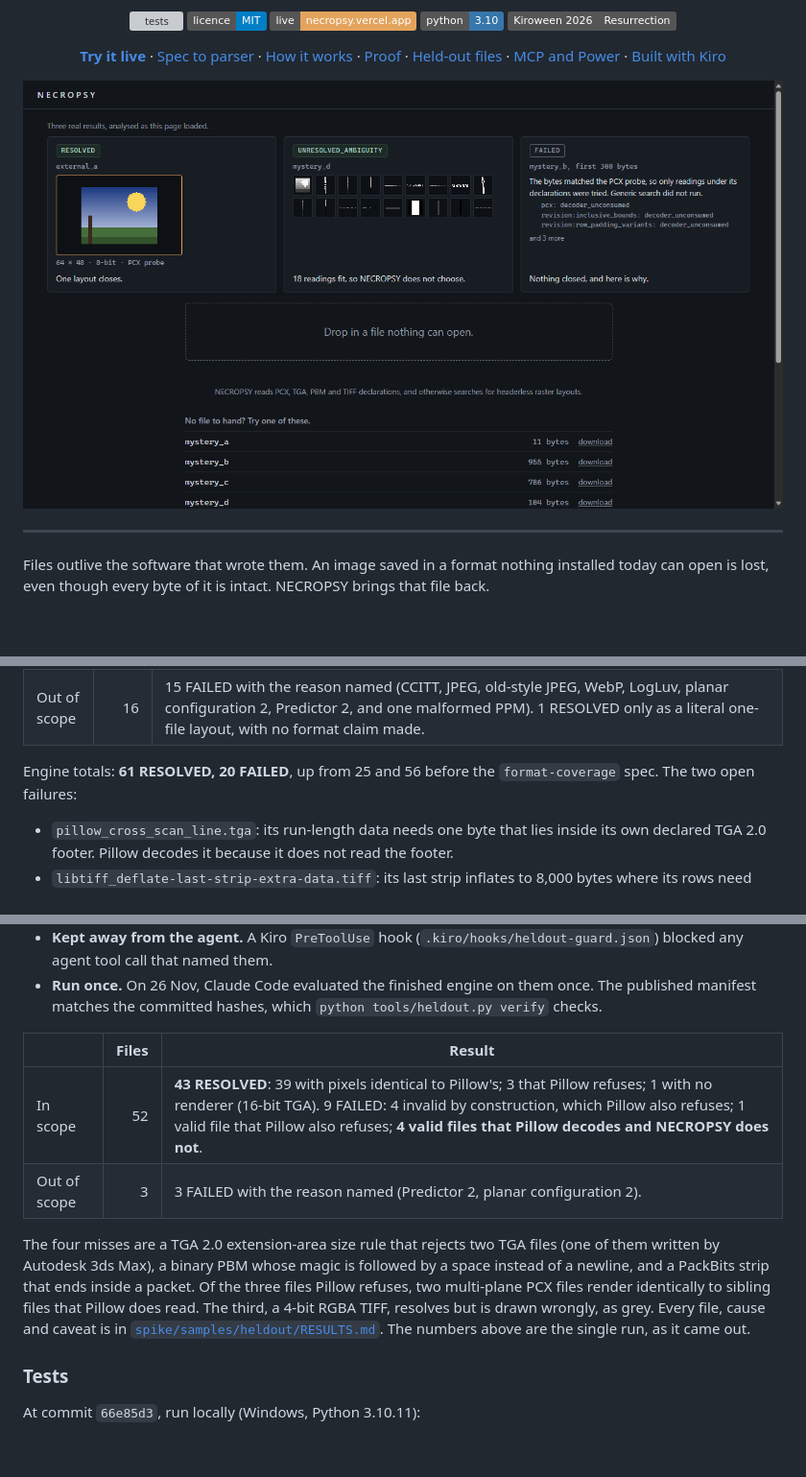
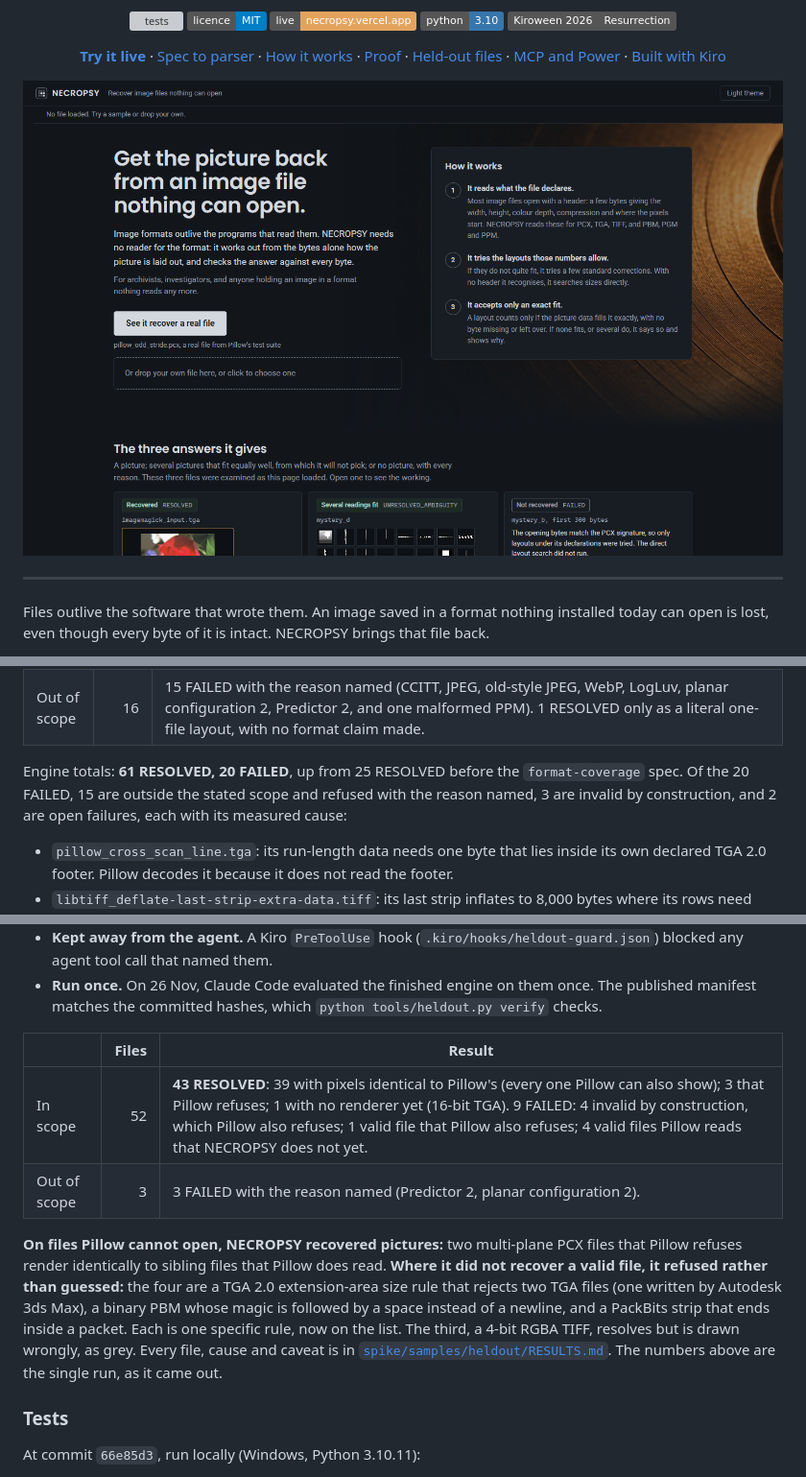
Before and after one commit to RAK2315/necropsy, a Markdown page: README.md, 3 parts joined by grey strips. Shown at 96% size. GitHub-like rendering; pictures changed too: docs/images/landing.png (added); badges without logos; blank space fills up the shorter version; grey boxes are pictures that could not be loaded.

Commit message:
README hero from the live site; results framed by what works first, every figure unchanged; invalid-file note in the real-corpus README
Co-Authored-By: Claude Opus 5.5 <noreply@anthropic.com>

```diff
--- a/README.md
+++ b/README.md
@@ -29,7 +29,7 @@
 </p>
 
 <p align="center">
-  <img src="docs/acceptance/outcome_strip.png" width="900" alt="The NECROPSY start page on the live site: three real results analysed as the page loads, RESOLVED with a recovered image, UNRESOLVED_AMBIGUITY with 18 readings, and FAILED with the reason">
+  <img src="docs/images/landing.png" width="900" alt="The NECROPSY landing page on the live site: the headline, the button that recovers a real PCX file, how it works in three steps, and the three answers it gives, each examined live as the page loads">
 </p>
 
 ---
@@ -191,7 +191,7 @@ For each ambiguous file, the true layout is among the closing candidates. Files
 | In scope | 65 | **54 RESOLVED with decoded pixels identical to Pillow's** (5 of them after Pillow's WhiteIsZero inversion). 3 RESOLVED where only 16-bit or 12-bit scaling differs: the engine shows `v × 255 // maxval`, Pillow rounds or clips. 1 RESOLVED with alpha not compared (`pillow_rgb32rle.tga` declares no alpha; Pillow reports 255). 1 RESOLVED with a recorded mismatch (`pillow_rgba16.tga`: 2 of 8 bytes, because Pillow reads bit 15 as alpha). 1 RESOLVED that is invalid by construction and that Pillow refuses (`goimage_invalid-palette-ref.tiff`, below). 3 FAILED that are invalid by construction. 2 FAILED that Pillow decodes, listed as open failures with their measured reason. |
 | Out of scope | 16 | 15 FAILED with the reason named (CCITT, JPEG, old-style JPEG, WebP, LogLuv, planar configuration 2, Predictor 2, and one malformed PPM). 1 RESOLVED only as a literal one-file layout, with no format claim made. |
 
-Engine totals: **61 RESOLVED, 20 FAILED**, up from 25 and 56 before the `format-coverage` spec. The two open failures:
+Engine totals: **61 RESOLVED, 20 FAILED**, up from 25 RESOLVED before the `format-coverage` spec. Of the 20 FAILED, 15 are outside the stated scope and refused with the reason named, 3 are invalid by construction, and 2 are open failures, each with its measured cause:
 
 - `pillow_cross_scan_line.tga`: its run-length data needs one byte that lies inside its own declared TGA 2.0 footer. Pillow decodes it because it does not read the footer.
 - `libtiff_deflate-last-strip-extra-data.tiff`: its last strip inflates to 8,000 bytes where its rows need 2,000. Its upstream name, `deflate-last-strip-extra-data`, says as much. Principle call 2 does not accept a strip that decodes to more than its rows.
@@ -222,10 +222,10 @@ The `format-coverage` work (PNM P1 to P6, TGA run-length, multi-plane PCX, multi
 
 | | Files | Result |
 |---|---:|---|
-| In scope | 52 | **43 RESOLVED**: 39 with pixels identical to Pillow's; 3 that Pillow refuses; 1 with no renderer (16-bit TGA). 9 FAILED: 4 invalid by construction, which Pillow also refuses; 1 valid file that Pillow also refuses; **4 valid files that Pillow decodes and NECROPSY does not**. |
+| In scope | 52 | **43 RESOLVED**: 39 with pixels identical to Pillow's (every one Pillow can also show); 3 that Pillow refuses; 1 with no renderer yet (16-bit TGA). 9 FAILED: 4 invalid by construction, which Pillow also refuses; 1 valid file that Pillow also refuses; 4 valid files Pillow reads that NECROPSY does not yet. |
 | Out of scope | 3 | 3 FAILED with the reason named (Predictor 2, planar configuration 2). |
 
-The four misses are a TGA 2.0 extension-area size rule that rejects two TGA files (one of them written by Autodesk 3ds Max), a binary PBM whose magic is followed by a space instead of a newline, and a PackBits strip that ends inside a packet. Of the three files Pillow refuses, two multi-plane PCX files render identically to sibling files that Pillow does read. The third, a 4-bit RGBA TIFF, resolves but is drawn wrongly, as grey. Every file, cause and caveat is in [`spike/samples/heldout/RESULTS.md`](spike/samples/heldout/RESULTS.md). The numbers above are the single run, as it came out.
+**On files Pillow cannot open, NECROPSY recovered pictures:** two multi-plane PCX files that Pillow refuses render identically to sibling files that Pillow does read. **Where it did not recover a valid file, it refused rather than guessed:** the four are a TGA 2.0 extension-area size rule that rejects two TGA files (one written by Autodesk 3ds Max), a binary PBM whose magic is followed by a space instead of a newline, and a PackBits strip that ends inside a packet. Each is one specific rule, now on the list. The third, a 4-bit RGBA TIFF, resolves but is drawn wrongly, as grey. Every file, cause and caveat is in [`spike/samples/heldout/RESULTS.md`](spike/samples/heldout/RESULTS.md). The numbers above are the single run, as it came out.
 
 ### Tests
 
```
Also changed, not shown: other parts of README.md (+1 -1 lines), 2 other files.
